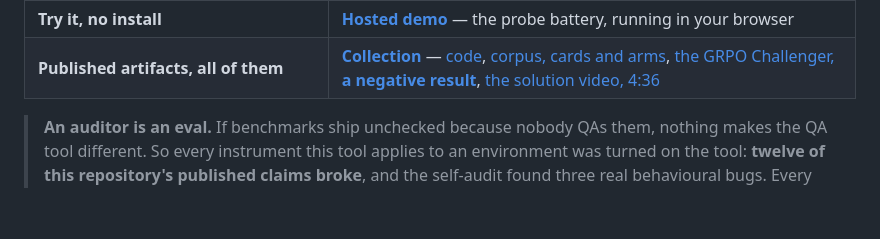
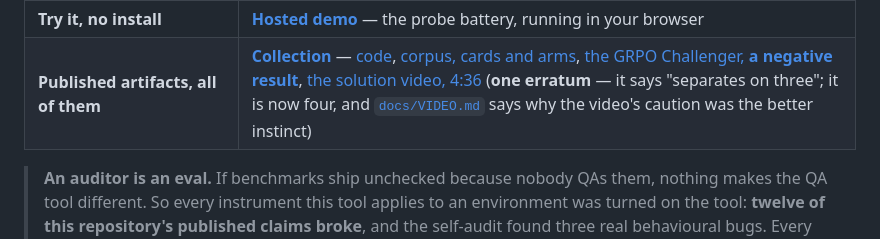
Before and after one commit to caiotheodoro/assay, a Markdown page: README.md, the part around the change. Drawn GitHub-style; blank space fills up the shorter version.

Commit message:
docs: the shipped video understates one result, and says so rather than being edited

```diff
--- a/README.md
+++ b/README.md
@@ -104,7 +104,7 @@ and every arm's loss falls — `full_run.py` prints the reason rather than shrin
 | An agent run and a sample card, read without executing anything | [`results/trajectories/INDEX.md`](results/trajectories/INDEX.md), [`results/example-card.md`](results/example-card.md) |
 | Architecture, changelog, self-score | [`docs/ARCHITECTURE.md`](docs/ARCHITECTURE.md), [`docs/CHANGELOG.md`](docs/CHANGELOG.md), [`docs/RUBRIC.md`](docs/RUBRIC.md) |
 | **Try it, no install** | [**Hosted demo**](https://huggingface.co/spaces/caiotheodoro/assay-demo) — the probe battery, running in your browser |
-| **Published artifacts, all of them** | [**Collection**](https://huggingface.co/collections/caiotheodoro/assay-auditing-rl-environments-with-error-bars-6a946953e05a8669da74ee65) — [code](https://github.com/caiotheodoro/assay), [corpus, cards and arms](https://huggingface.co/datasets/caiotheodoro/assay-corpus), [the GRPO Challenger, **a negative result**](https://huggingface.co/caiotheodoro/assay-challenger-grpo), [the solution video, 4:36](https://huggingface.co/datasets/caiotheodoro/assay-corpus/blob/main/video/assay.mp4) |
+| **Published artifacts, all of them** | [**Collection**](https://huggingface.co/collections/caiotheodoro/assay-auditing-rl-environments-with-error-bars-6a946953e05a8669da74ee65) — [code](https://github.com/caiotheodoro/assay), [corpus, cards and arms](https://huggingface.co/datasets/caiotheodoro/assay-corpus), [the GRPO Challenger, **a negative result**](https://huggingface.co/caiotheodoro/assay-challenger-grpo), [the solution video, 4:36](https://huggingface.co/datasets/caiotheodoro/assay-corpus/blob/main/video/assay.mp4) (**one erratum** — it says "separates on three"; it is now four, and [`docs/VIDEO.md`](docs/VIDEO.md) says why the video's caution was the better instinct) |
 
 > **An auditor is an eval.** If benchmarks ship unchecked because nobody QAs them, nothing makes
 > the QA tool different. So every instrument this tool applies to an environment was turned on the
```
Also changed, not shown: docs/VIDEO.md (+23 -0 lines).
